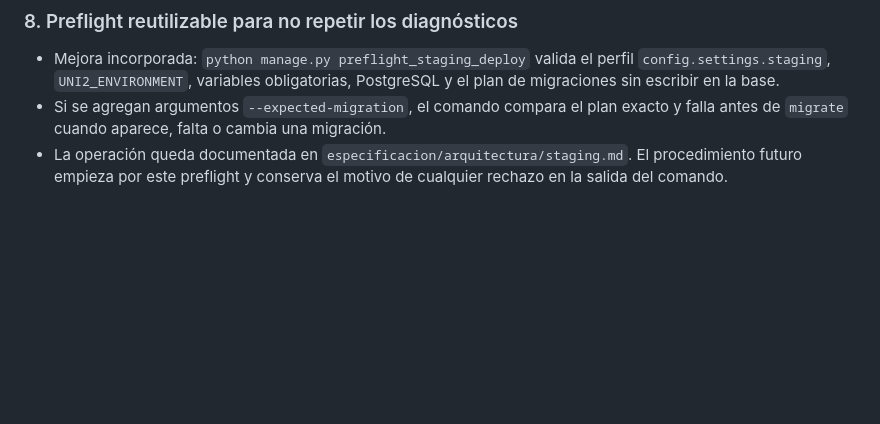
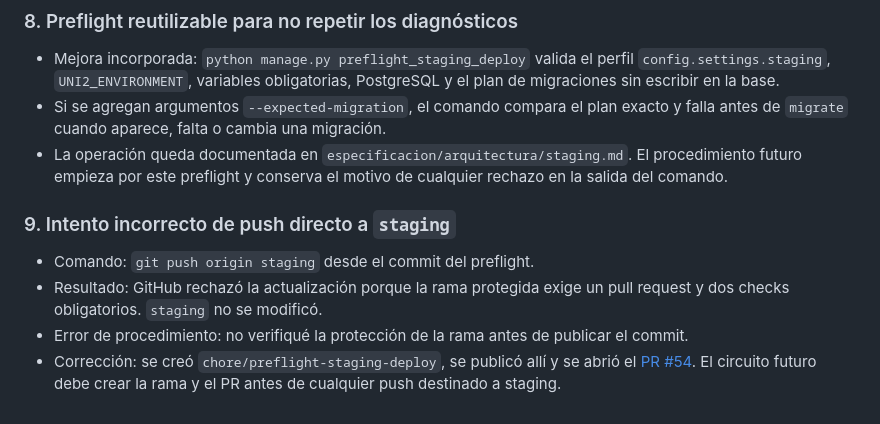
Before and after one commit to CET-3/uni2, a Markdown page: docs/informes/2026-09-06-registro-deploy-staging.md, the part around the change. Drawn GitHub-style; blank space fills up the shorter version.

Commit message:
Documenta la protección de la rama staging

```diff
--- a/docs/informes/2026-09-06-registro-deploy-staging.md
+++ b/docs/informes/2026-09-06-registro-deploy-staging.md
@@ -118,3 +118,14 @@ La salida se guardó en `/tmp/uni2-staging-actions-plan-local.log`.
 - La operación queda documentada en `especificacion/arquitectura/staging.md`.
   El procedimiento futuro empieza por este preflight y conserva el motivo de
   cualquier rechazo en la salida del comando.
+
+### 9. Intento incorrecto de push directo a `staging`
+
+- Comando: `git push origin staging` desde el commit del preflight.
+- Resultado: GitHub rechazó la actualización porque la rama protegida exige un
+  pull request y dos checks obligatorios. `staging` no se modificó.
+- Error de procedimiento: no verifiqué la protección de la rama antes de
+  publicar el commit.
+- Corrección: se creó `chore/preflight-staging-deploy`, se publicó allí y se
+  abrió el [PR #54](https://github.com/CET-3/uni2/pull/54). El circuito futuro
+  debe crear la rama y el PR antes de cualquier push destinado a staging.
```
